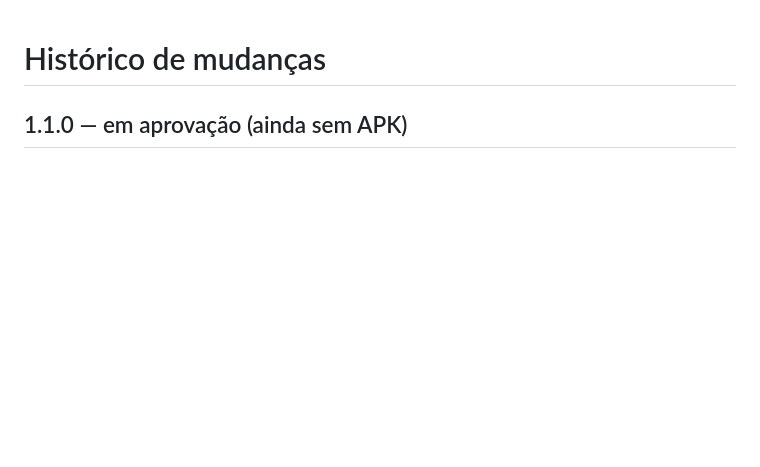
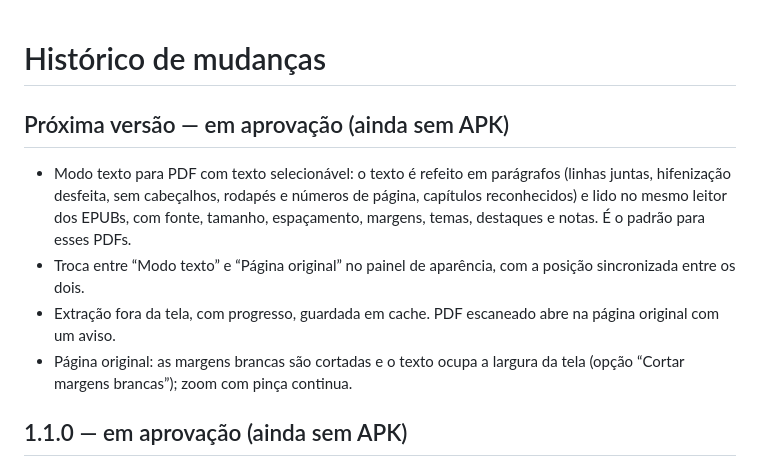
Before and after one commit to heliorosadoneto/lume, a Markdown page: CHANGELOG.md, the part around the change. GitHub-like rendering; blank space fills up the shorter version.

```diff
--- a/CHANGELOG.md
+++ b/CHANGELOG.md
@@ -1,4 +1,11 @@
 # Histórico de mudanças
+
+## Próxima versão — em aprovação (ainda sem APK)
+
+- Modo texto para PDF com texto selecionável: o texto é refeito em parágrafos (linhas juntas, hifenização desfeita, sem cabeçalhos, rodapés e números de página, capítulos reconhecidos) e lido no mesmo leitor dos EPUBs, com fonte, tamanho, espaçamento, margens, temas, destaques e notas. É o padrão para esses PDFs.
+- Troca entre “Modo texto” e “Página original” no painel de aparência, com a posição sincronizada entre os dois.
+- Extração fora da tela, com progresso, guardada em cache. PDF escaneado abre na página original com um aviso.
+- Página original: as margens brancas são cortadas e o texto ocupa a largura da tela (opção “Cortar margens brancas”); zoom com pinça continua.
 
 ## 1.1.0 — em aprovação (ainda sem APK)
 
```
Also changed, not shown: README.md (+11 -0 lines), docs/screenshots/26_pdf_aparencia.png, docs/screenshots/27_pdf_modo_texto.png (added), docs/screenshots/28_pdf_modo_texto_aparencia.png (added), 11 other files.
